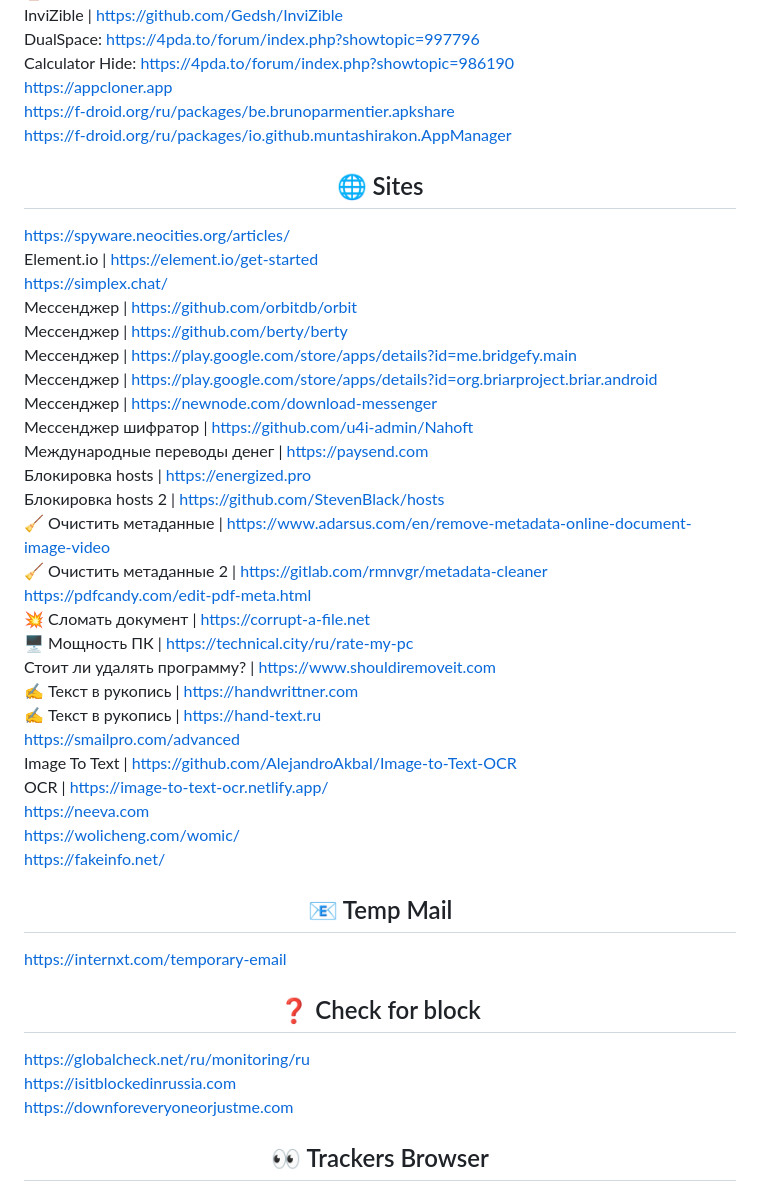
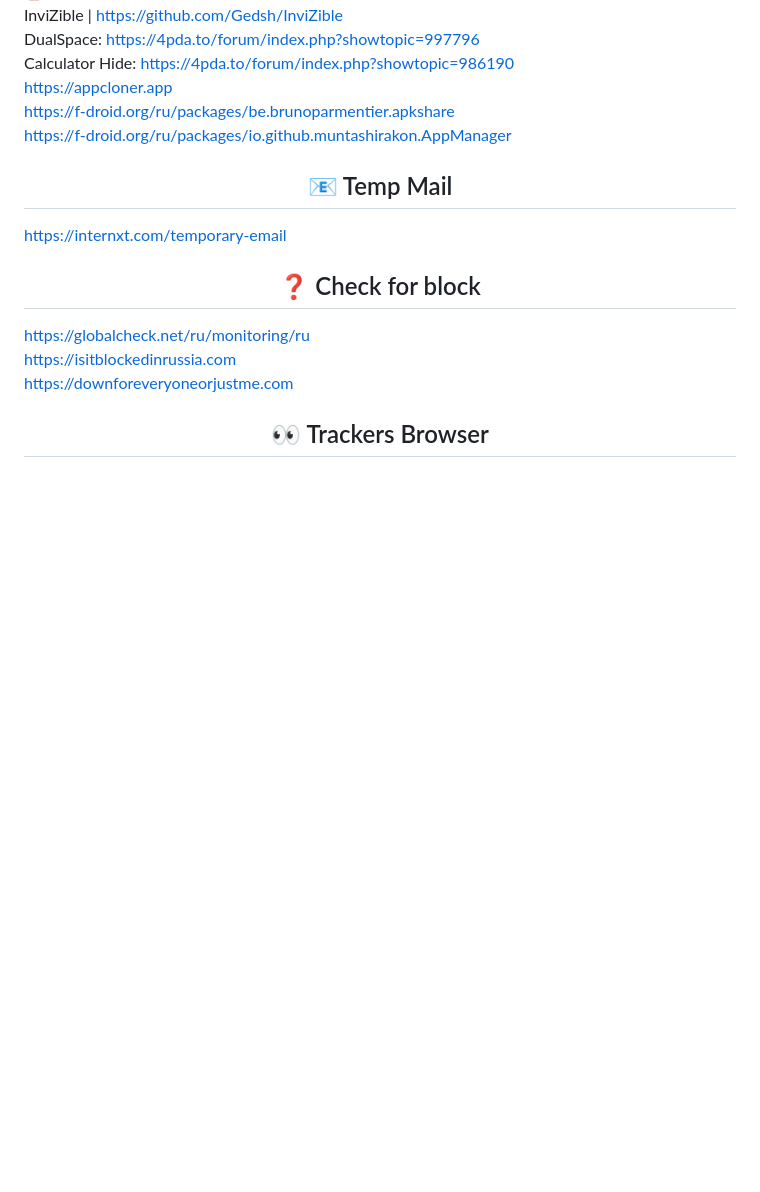
Before and after one commit to awesome-windows11/CensorNet, a Markdown page: README.md, the part around the change. Rendered like a GitHub page; blank space fills up the shorter version.

```diff
--- a/README.md
+++ b/README.md
@@ -142,61 +142,6 @@ https://appcloner.app
 https://f-droid.org/ru/packages/be.brunoparmentier.apkshare
 <br>
 https://f-droid.org/ru/packages/io.github.muntashirakon.AppManager
-
-
-<h2 align="center">🌐 Sites</h2>
-
-https://spyware.neocities.org/articles/
-<br>
-Element.io | https://element.io/get-started
-<br>
-https://simplex.chat/
-<br>
-Мессенджер | https://github.com/orbitdb/orbit
-<br>
-Мессенджер | https://github.com/berty/berty
-<br>
-Мессенджер | https://play.google.com/store/apps/details?id=me.bridgefy.main
-<br>
-Мессенджер | https://play.google.com/store/apps/details?id=org.briarproject.briar.android
-<br>
-Мессенджер | https://newnode.com/download-messenger
-<br>
-Мессенджер шифратор | https://github.com/u4i-admin/Nahoft
-<br>
-Международные переводы денег | https://paysend.com
-<br>
-Блокировка hosts | https://energized.pro
-<br>
-Блокировка hosts 2 | https://github.com/StevenBlack/hosts
-<br>
-🧹 Очистить метаданные | https://www.adarsus.com/en/remove-metadata-online-document-image-video
-<br>
-🧹 Очистить метаданные 2 | https://gitlab.com/rmnvgr/metadata-cleaner
-<br>
-https://pdfcandy.com/edit-pdf-meta.html
-<br>
-💥 Сломать документ | https://corrupt-a-file.net
-<br>
-🖥 Мощность ПК | https://technical.city/ru/rate-my-pc
-<br>
-Стоит ли удалять программу? | https://www.shouldiremoveit.com
-<br>
-✍️ Текст в рукопись | https://handwrittner.com
-<br>
-✍️ Текст в рукопись | https://hand-text.ru
-<br>
-https://smailpro.com/advanced
-<br>
-Image To Text | https://github.com/AlejandroAkbal/Image-to-Text-OCR
-<br>
-OCR | https://image-to-text-ocr.netlify.app/
-<br>
-https://neeva.com
-<br>
-https://wolicheng.com/womic/
-<br>
-https://fakeinfo.net/
 
 <h2 align="center">📧 Temp Mail</h2>
 
```
